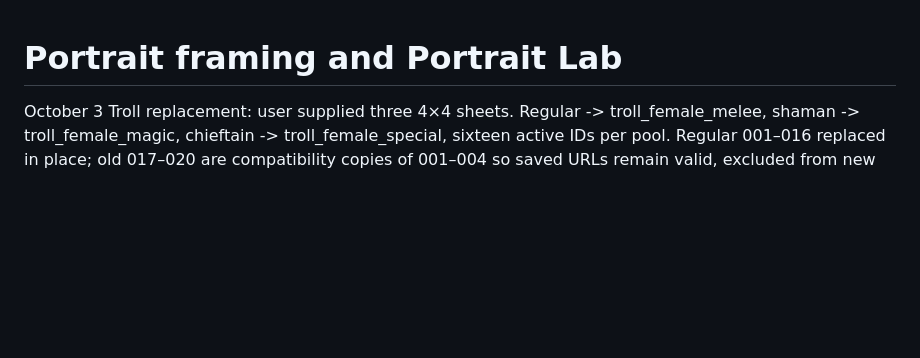
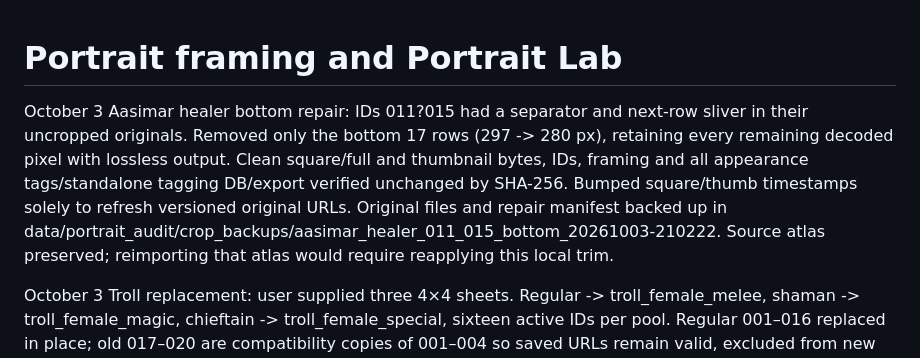
Before and after one commit to marioneo1/fortcamp, a Markdown page: docs/art/PORTRAIT_FRAMING.md, the part around the change. GitHub-like rendering; blank space fills up the shorter version.

Commit message:
Record Aasimar healer crop cleanup with unchanged tags

```diff
--- a/docs/art/PORTRAIT_FRAMING.md
+++ b/docs/art/PORTRAIT_FRAMING.md
@@ -1,4 +1,6 @@
 # Portrait framing and Portrait Lab
+
+October 3 Aasimar healer bottom repair: IDs 011?015 had a separator and next-row sliver in their uncropped originals. Removed only the bottom 17 rows (297 -> 280 px), retaining every remaining decoded pixel with lossless output. Clean square/full and thumbnail bytes, IDs, framing and all appearance tags/standalone tagging DB/export verified unchanged by SHA-256. Bumped square/thumb timestamps solely to refresh versioned original URLs. Original files and repair manifest backed up in data/portrait_audit/crop_backups/aasimar_healer_011_015_bottom_20261003-210222. Source atlas preserved; reimporting that atlas would require reapplying this local trim.
 
 October 3 Troll replacement: user supplied three 4×4 sheets. Regular -> troll_female_melee, shaman -> troll_female_magic, chieftain -> troll_female_special, sixteen active IDs per pool. Regular 001–016 replaced in place; old 017–020 are compatibility copies of 001–004 so saved URLs remain valid, excluded from new random selection and Lab browsing via import-manifest legacy_aliases. Original regular pool/source, metadata and framing registries backed up under data/portrait_audit/crop_backups/troll_female_4x4_20261003-170140-965020.
 
```
Also changed, not shown: FEATURE_BACKLOG.md (+2 -0 lines), docs/history/MISSION_REFINEMENT_PHASE.md (+5 -0 lines).
